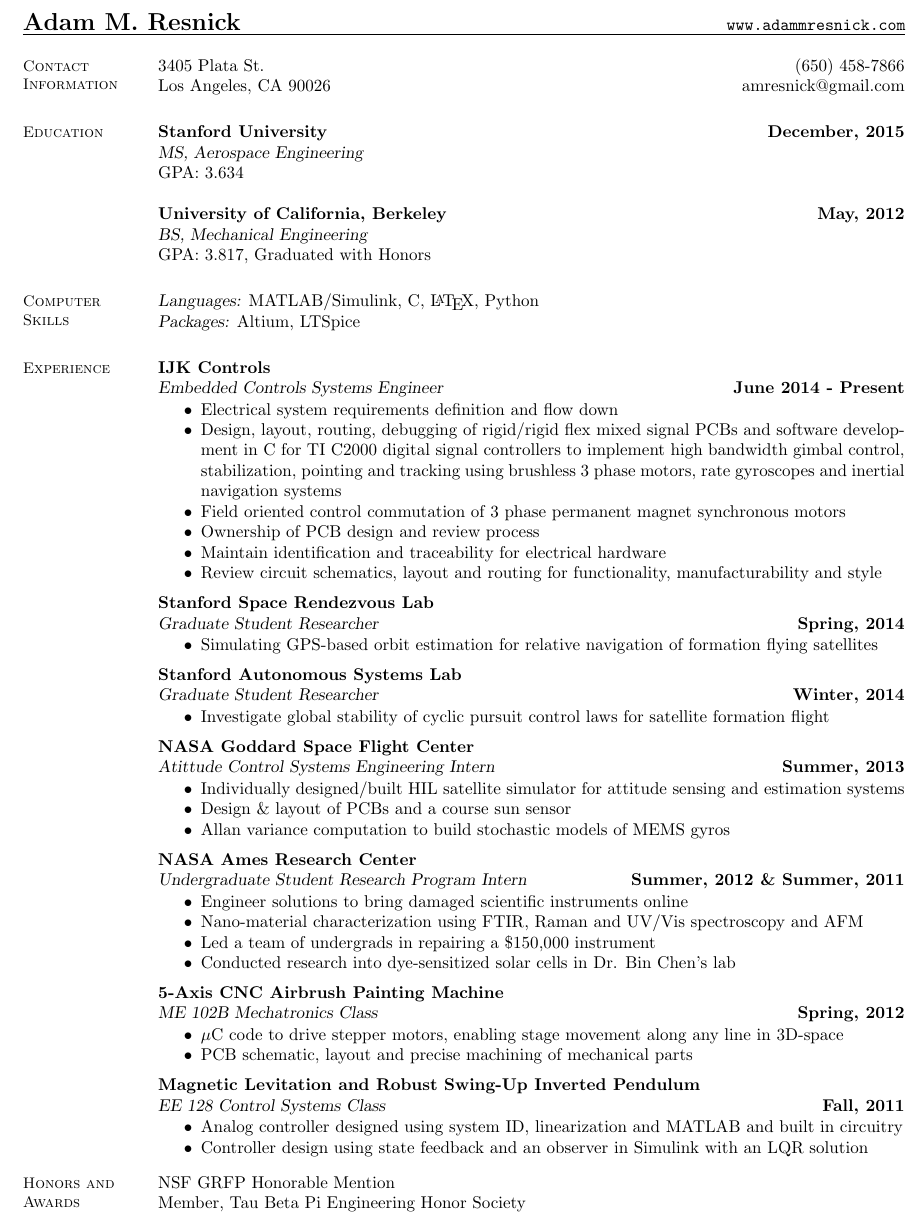
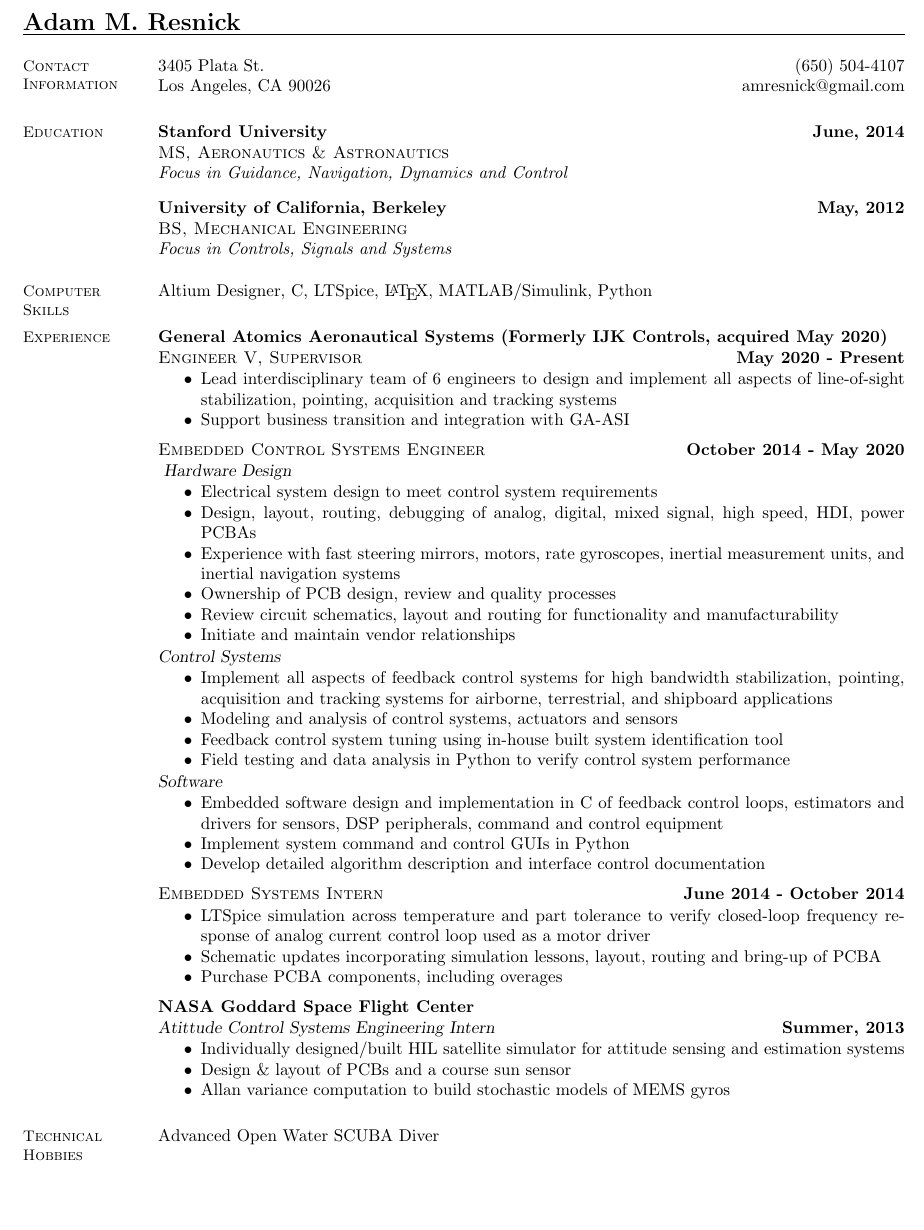
Before and after one commit to amresnick/Resume, a LaTeX CV (AdamResnickResume.tex): part of the page, cut so that both start at the same text, the shorter picture padded with empty space. Compiled offline with pdfLaTeX.

Commit message:
Updating resume for GA acquisition

```diff
--- a/AdamResnickResume.tex
+++ b/AdamResnickResume.tex
@@ -6,56 +6,95 @@
 
 %______________________________________________________________________________________________________________________
 \begin{document}
-\name{\Large Adam M. Resnick \normalsize \hspace{97mm}  \url{www.adammresnick.com}}
+\name{\Large Adam M. Resnick \normalsize \hspace{97mm}}
 \begin{resume}
 
     %__________________________________________________________________________________________________________________
     % Contact Information
     \section{\mysidestyle Contact\\Information}
 
-    3405 Plata St.						                       \hfill (650) 458-7866\\
+    3405 Plata St.						                       \hfill (650) 504-4107\\
     Los Angeles, CA 90026								\hfill amresnick@gmail.com
 
     %__________________________________________________________________________________________________________________
     % Education
     \section{\mysidestyle Education}
 
-    \textbf{Stanford University} \hfill \textbf{December, 2015} \\%\vspace{2mm}\\\vspace{1mm}%
-    \textsl{MS, Aerospace Engineering} \\%\vspace{-3mm}\\\vspace{-1mm}\\%
-    GPA: 3.634
-
+    \textbf{Stanford University} \hfill \textbf{June, 2014} \\%\vspace{2mm}\\\vspace{1mm}%
+    \textsc{MS, Aeronautics \& Astronautics}\\
+    \textit{Focus in Guidance, Navigation, Dynamics and Control} \vspace{3mm}\\
+% GPA: 3.634
     \textbf{University of California, Berkeley} \hfill \textbf{May, 2012}\\%\vspace{2mm}\\\vspace{1mm}
-    \textsl{BS, Mechanical Engineering} \\%\vspace{-3mm} \\\vspace{-1mm}\\%
-    GPA: 3.817, Graduated with Honors
+    \textsc{BS, Mechanical Engineering} \\
+    \textit{Focus in Controls, Signals and Systems}\\\vspace{-5mm}
+%    GPA: 3.817, Graduated with Honors
 
 %    \textbf{Hong Kong University of Science and Technology (HKUST)}\\
 %    \textsl{Study Abroad} \hfill \textbf{Fall, 2010}\\ \vspace{-5mm}
-
-
     %__________________________________________________________________________________________________________________
     % Computer Skills
     \section{\mysidestyle Computer\\ Skills}
 
-    \textsl{Languages:} MATLAB/Simulink, C, \LaTeX , Python\\
-    \textsl{Packages:} Altium, LTSpice%\\
-    %\textsl{Operating Systems:} Windows, Linux, OS X
+    Altium Designer, C, LTSpice, \LaTeX , MATLAB/Simulink, Python
 
 
     %__________________________________________________________________________________________________________________
     % Professional Experience
     \section{\mysidestyle Experience}
 
-    \textbf{IJK Controls}\\
-    \textsl{Embedded Controls Systems Engineer} \hfill \textbf{June 2014 - Present}\\ \vspace{-4mm}
+    \textbf{General Atomics Aeronautical Systems (Formerly IJK Controls, acquired May 2020)}\\
+    \textsc{Engineer V, Supervisor} \hfill \textbf{May 2020 - Present}\\ \vspace{-4mm}
     \begin{itemize} \itemsep -2pt
-       \item Electrical system requirements definition and flow down
-        \item Design, layout, routing, debugging of rigid/rigid flex mixed signal PCBs and software development in C for TI C2000 digital signal controllers to implement high bandwidth gimbal control, stabilization, pointing and tracking using brushless 3 phase motors, rate gyroscopes and inertial navigation systems
-        \item Field oriented control commutation of 3 phase permanent magnet synchronous motors
-        \item Ownership of PCB design and review process
-        \item Maintain identification and traceability for electrical hardware
-        \item Review circuit schematics, layout and routing for functionality, manufacturability and style
+    		\item Lead interdisciplinary team of 6 engineers to design and implement all aspects of line-of-sight stabilization, pointing, acquisition and tracking systems
+    		\item Support business transition and integration with GA-ASI
+    	\end{itemize} \vspace{-2.25mm}
+
+    \textsc{Embedded Control Systems Engineer} \hfill \textbf{October 2014 - May 2020}\\ \vspace{-4mm}
+    \textsl{Hardware Design}\\
+    \begin{itemize} \itemsep -2pt
+    		\item Electrical system design to meet control system requirements
+        \item Design, layout, routing, debugging of analog, digital, mixed signal, high speed, HDI, power PCBAs
+        \item Experience with fast steering mirrors, motors, rate gyroscopes, inertial measurement units, and inertial navigation systems
+        \item Ownership of PCB design, review and quality processes
+        \item Review circuit schematics, layout and routing for functionality and manufacturability
+        \item Initiate and maintain vendor relationships
+     \end{itemize}\vspace{-4mm}
+
+    \textsl{Control Systems}\\ \vspace{-4mm}
+    		\begin{itemize} \itemsep -2pt
+    			\item Implement all aspects of feedback control systems for high bandwidth stabilization, pointing, acquisition and tracking systems for airborne, terrestrial, and shipboard applications
+    			\item Modeling and analysis of control systems, actuators and sensors
+    			\item Feedback control system tuning using in-house built system identification tool
+        		\item Field testing and data analysis in Python to verify control system performance
+    		\end{itemize}\vspace{-4mm}
+
+     \textsl{Software} \\ \vspace{-4mm}
+     \begin{itemize} \itemsep -2pt
+	    \item Embedded software design and implementation in C of feedback control loops, estimators and drivers for sensors, DSP peripherals, command and control equipment
+        \item Implement system command and control GUIs in Python
+        \item Develop detailed algorithm description and interface control documentation
     \end{itemize} \vspace{-2.25mm}
 
+    \textsc{Embedded Systems Intern}\hfill \textbf{June 2014 - October 2014}\\ \vspace{-4mm}
+    	\begin{itemize} \itemsep -2pt
+    		\item LTSpice simulation across temperature and part tolerance to verify closed-loop frequency response of analog current control loop used as a motor driver
+    		\item Schematic updates incorporating simulation lessons, layout, routing and bring-up of PCBA
+    		\item Purchase PCBA components, including overages
+    	\end{itemize} \vspace{-2.25mm}
+
+    \textbf{NASA Goddard Space Flight Center}\\
+    \textsl{Atittude Control Systems Engineering Intern} \hfill \textbf{Summer, 2013}\\ \vspace{-4mm}
+    \begin{itemize} \itemsep -2pt
+        \item Individually designed/built HIL satellite simulator for attitude sensing and estimation systems
+        \item Design \& layout of PCBs and a course sun sensor
+        \item Allan variance computation to build stochastic models of MEMS gyros
+    \end{itemize}
+
+%__________________________________________________________________________________________________________________
+\section{\mysidestyle Technical Hobbies}
+Advanced Open Water SCUBA Diver
+
+\begin{comment}
     \textbf{Stanford Space Rendezvous Lab}\\
     \textsl{Graduate Student Researcher} \hfill \textbf{Spring, 2014}\\ \vspace{-4mm}
     \begin{itemize} \itemsep -2pt
@@ -68,14 +107,6 @@
         \item Investigate global stability of cyclic pursuit control laws for satellite formation flight
     \end{itemize} \vspace{-2.25mm}
 
-    \textbf{NASA Goddard Space Flight Center}\\
-    \textsl{Atittude Control Systems Engineering Intern} \hfill \textbf{Summer, 2013}\\ \vspace{-4mm}
-    \begin{itemize} \itemsep -2pt
-        \item Individually designed/built HIL satellite simulator for attitude sensing and estimation systems
-        \item Design \& layout of PCBs and a course sun sensor
-        \item Allan variance computation to build stochastic models of MEMS gyros
-    \end{itemize} \vspace{-2.25mm}
-
     \textbf{NASA Ames Research Center}\\ %\vspace{2mm}\\\vspace{1mm}%
     \textsl{Undergraduate Student Research Program Intern} \hfill \textbf{Summer, 2012 \& Summer, 2011}\\ \vspace{-4mm}
     \begin{itemize} \itemsep -2pt
@@ -86,15 +117,5 @@
     \end{itemize} \vspace{-2.25mm}
 
     %\textbf{Carbon Design Innovations}\\
-    %\textsl{Mechanical Engineering Intern} \hfill \textbf{Summer, 2012}\\ \vspace{-4mm}
-    %\begin{itemize} \itemsep -2pt
-   % 	\item FEA of carbon nanotube-tipped AFM probes
-   %  	\item Modeled proprietary CNT processing steps to demonstrate increased probe robustness
-   %  	\item Validation of analytical models using an AFM
-   % \end{itemize} \vspace{-2.25mm}
-
-    \textbf{5-Axis CNC Airbrush Painting Machine}\\
-    \textsl{ME 102B Mechatronics Class} \hfill \textbf{Spring, 2012}\\ \vspace{-4mm}
+    \textsl{Mechanical Engineering Intern} \hfill \textbf{Summer, 2012}\\ \vspace{-4mm}
     \begin{itemize} \itemsep -2pt
-    	\item $\mu$C code to drive stepper motors, enabling stage movement along any line in 3D-space
-    	\item PCB schematic, layout and precise machining of mechanical parts
@@ -109,5 +133,4 @@
 
-    \textbf{Magnetic Levitation and Robust Swing-Up Inverted Pendulum}\\
+%    \textbf{Magnetic Levitation and Robust Swing-Up Inverted Pendulum}\\
     \textsl{EE 128 Control Systems Class} \hfill \textbf{Fall, 2011}\\ \vspace{-4mm}
     \begin{itemize} \itemsep -2pt
-    	\item Analog controller designed using system ID, linearization and MATLAB and built in circuitry
@@ -136,8 +160,6 @@
     %Student Private Pilot, 7 Hours PIC           \\
     %Dean's List, HKUST \vspace{1mm}               \\
     Member, Tau Beta Pi Engineering Honor Society \\
-
-\begin{comment}
 %_________________________________________________________________________________________________________________
     %
     % Relevant Undergraduate Coursework
```
Also changed, not shown: AdamResnickResume.tex (32 more changed lines).
